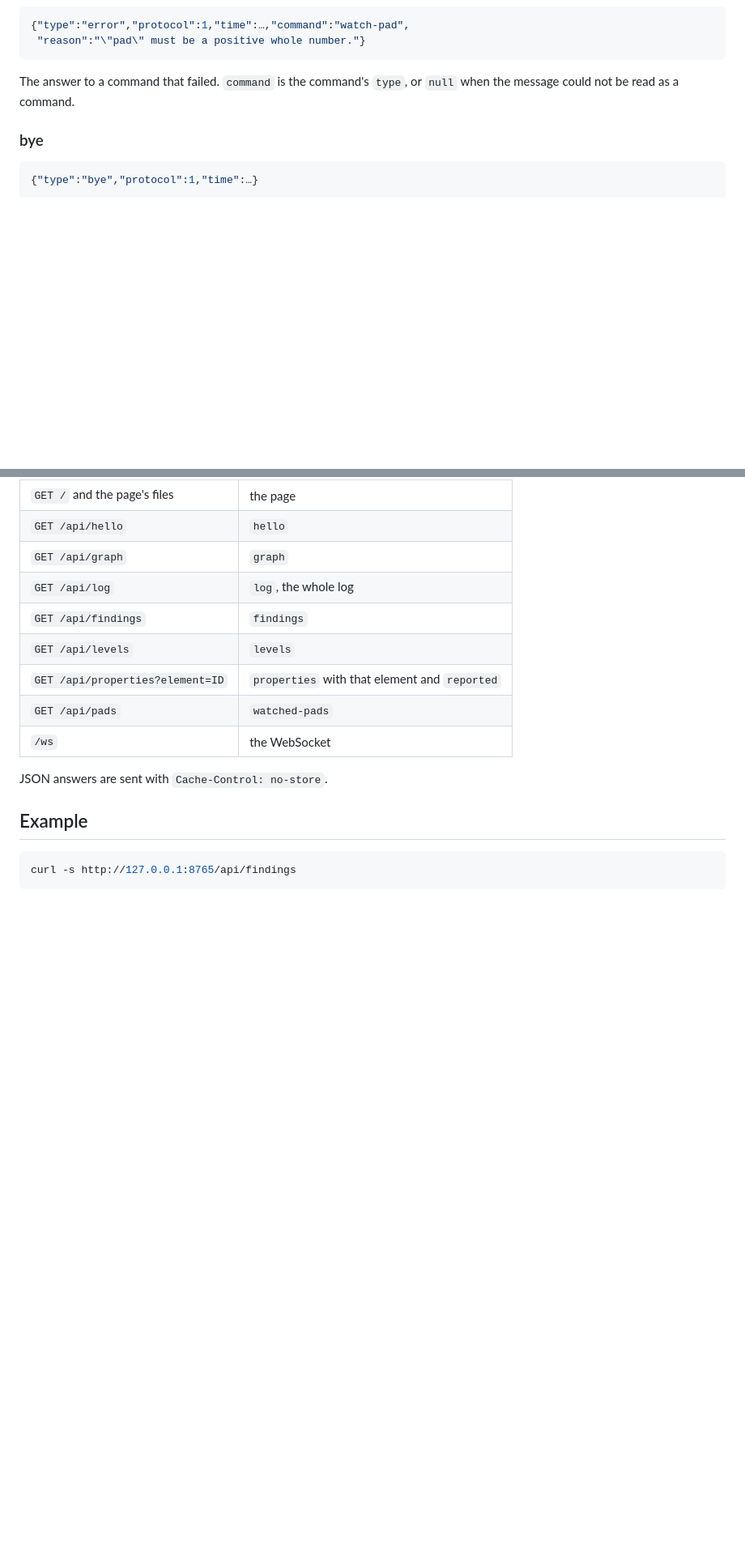
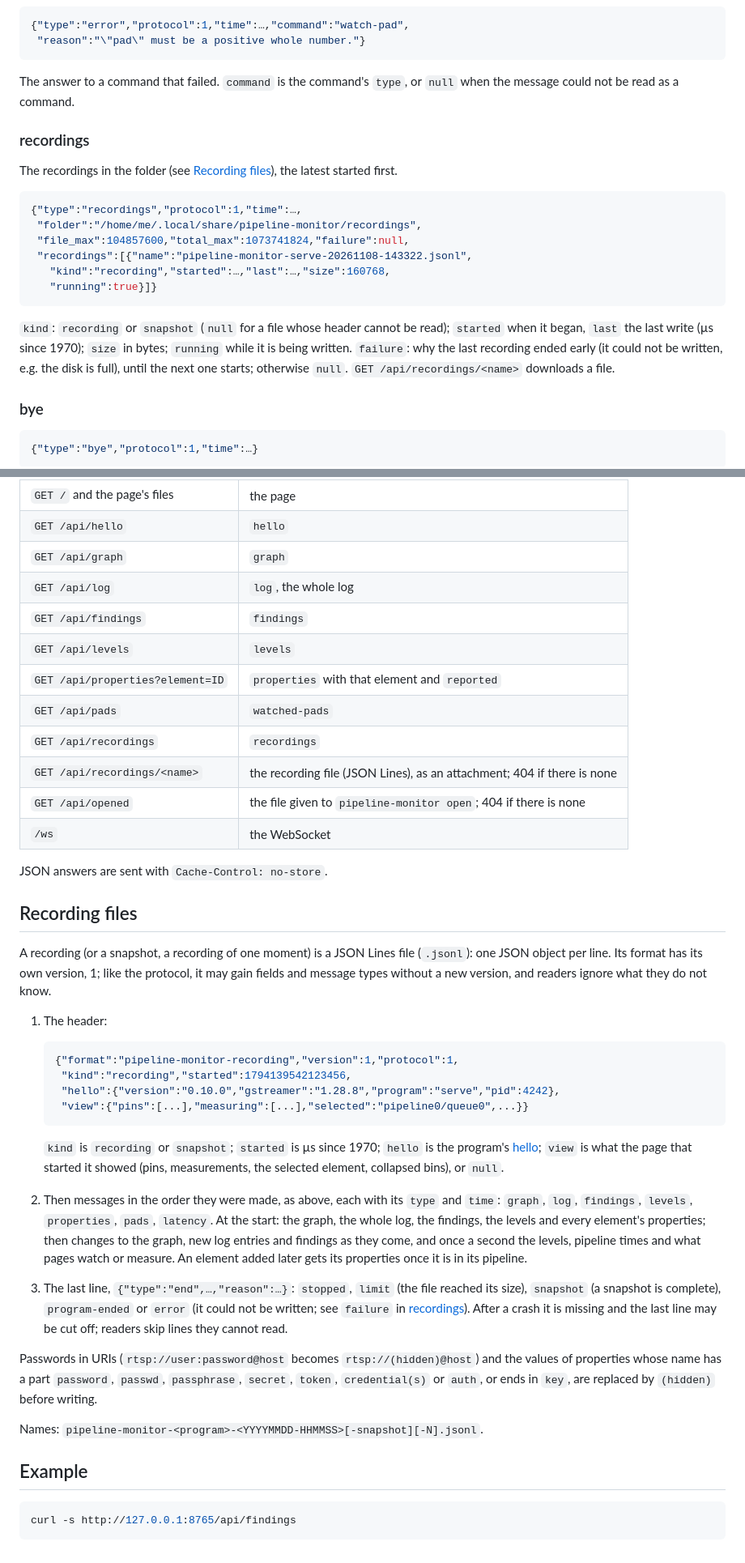
Before and after one commit to imgbit/pipeline-monitor, a Markdown page: docs/protocol.md, 2 parts joined by grey strips. Shown at 81% size. Drawn GitHub-style; blank space fills up the shorter version.

````diff
--- a/docs/protocol.md
+++ b/docs/protocol.md
@@ -305,6 +308,27 @@ element: `404`.
 The answer to a command that failed. `command` is the command's `type`, or
 `null` when the message could not be read as a command.
 
+### recordings
+
+The recordings in the folder (see [Recording files](#recording-files)),
+the latest started first.
+
+```json
+{"type":"recordings","protocol":1,"time":…,
+ "folder":"/home/me/.local/share/pipeline-monitor/recordings",
+ "file_max":104857600,"total_max":1073741824,"failure":null,
+ "recordings":[{"name":"pipeline-monitor-serve-20261108-143322.jsonl",
+   "kind":"recording","started":…,"last":…,"size":160768,
+   "running":true}]}
+```
+
+`kind`: `recording` or `snapshot` (`null` for a file whose header cannot
+be read); `started` when it began, `last` the last write (µs since 1970);
+`size` in bytes; `running` while it is being written. `failure`: why the
+last recording ended early (it could not be written, e.g. the disk is
+full), until the next one starts; otherwise `null`.
+`GET /api/recordings/<name>` downloads a file.
+
 ### bye
 
 ```json
@@ -359,9 +388,52 @@ Sent over the WebSocket as JSON text, at most 4096 bytes:
 | `GET /api/levels` | `levels` |
 | `GET /api/properties?element=ID` | `properties` with that element and `reported` |
 | `GET /api/pads` | `watched-pads` |
+| `GET /api/recordings` | `recordings` |
+| `GET /api/recordings/<name>` | the recording file (JSON Lines), as an attachment; 404 if there is none |
+| `GET /api/opened` | the file given to `pipeline-monitor open`; 404 if there is none |
 | `/ws` | the WebSocket |
 
 JSON answers are sent with `Cache-Control: no-store`.
+
+## Recording files
+
+A recording (or a snapshot, a recording of one moment) is a JSON Lines
+file (`.jsonl`): one JSON object per line. Its format has its own version,
+1; like the protocol, it may gain fields and message types without a new
+version, and readers ignore what they do not know.
+
+1. The header:
+
+   ```json
+   {"format":"pipeline-monitor-recording","version":1,"protocol":1,
+    "kind":"recording","started":1794139542123456,
+    "hello":{"version":"0.10.0","gstreamer":"1.28.8","program":"serve","pid":4242},
+    "view":{"pins":[...],"measuring":[...],"selected":"pipeline0/queue0",...}}
+   ```
+
+   `kind` is `recording` or `snapshot`; `started` is µs since 1970;
+   `hello` is the program's [hello](#hello); `view` is what the page that
+   started it showed (pins, measurements, the selected element, collapsed
+   bins), or `null`.
+2. Then messages in the order they were made, as above, each with its
+   `type` and `time`: `graph`, `log`, `findings`, `levels`, `properties`,
+   `pads`, `latency`. At the start: the graph, the whole log, the
+   findings, the levels and every element's properties; then changes to
+   the graph, new log entries and findings as they come, and once a second
+   the levels, pipeline times and what pages watch or measure. An element
+   added later gets its properties once it is in its pipeline.
+3. The last line, `{"type":"end",…,"reason":…}`: `stopped`, `limit` (the
+   file reached its size), `snapshot` (a snapshot is complete),
+   `program-ended` or `error` (it could not be written; see `failure` in
+   [recordings](#recordings)). After a crash it is missing and the last
+   line may be cut off; readers skip lines they cannot read.
+
+Passwords in URIs (`rtsp://user:password@host` becomes
+`rtsp://(hidden)@host`) and the values of properties whose name has a part
+`password`, `passwd`, `passphrase`, `secret`, `token`, `credential(s)` or
+`auth`, or ends in `key`, are replaced by `(hidden)` before writing.
+
+Names: `pipeline-monitor-<program>-<YYYYMMDD-HHMMSS>[-snapshot][-N].jsonl`.
 
 ## Example
 
````
Also changed, not shown: other parts of docs/protocol.md (+11 -3 lines), README.md (+23 -0 lines).
